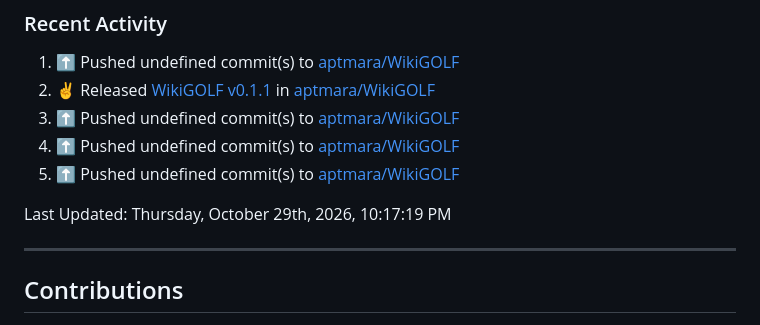
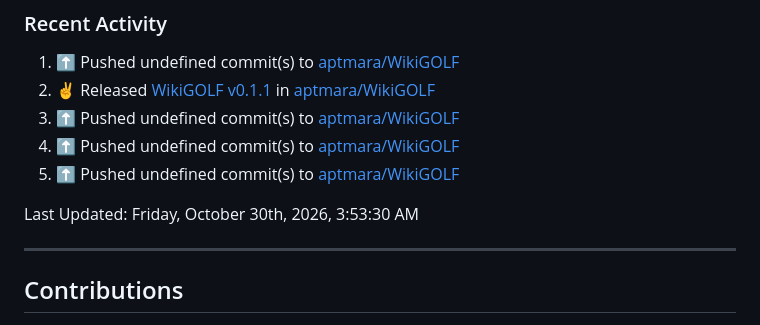
Before and after one commit to aptmara/aptmara, a Markdown page: README.md, the part around the change. Drawn GitHub-style.

Commit message:
⚡ Update README with the recent activity

```diff
--- a/README.md
+++ b/README.md
@@ -221,7 +221,7 @@
 <!--RECENT_ACTIVITY:end-->
 
 <!--RECENT_ACTIVITY:last_update-->
-Last Updated: Thursday, October 29th, 2026, 10:17:19 PM
+Last Updated: Friday, October 30th, 2026, 3:53:30 AM
 <!--RECENT_ACTIVITY:last_update_end-->
 
 ---
```
